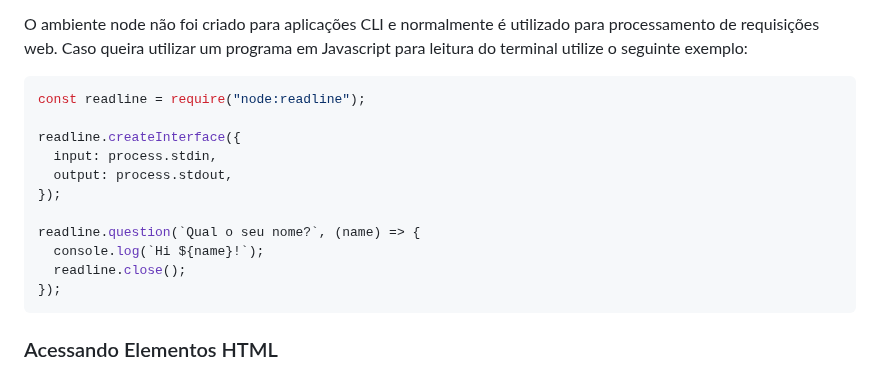
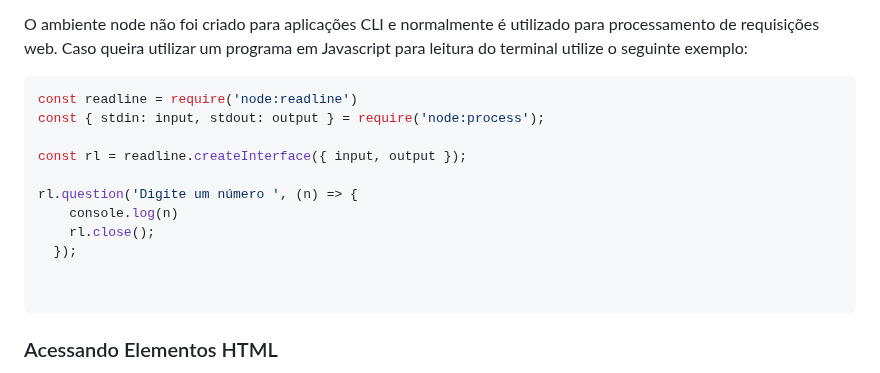
Before and after one commit to romulomenezesjr/edd-js, a Markdown page: 01-fundamentos/01-intro/README.md, the part around the change. Drawn GitHub-style.

````diff
--- a/01-fundamentos/01-intro/README.md
+++ b/01-fundamentos/01-intro/README.md
@@ -67,17 +67,17 @@ output("Hello, World!");
 O ambiente node não foi criado para aplicações CLI e normalmente é utilizado para processamento de requisições web. Caso queira utilizar um programa em Javascript para leitura do terminal utilize o seguinte exemplo:
 
 ```js
-const readline = require("node:readline");
+const readline = require('node:readline')
+const { stdin: input, stdout: output } = require('node:process');
 
-readline.createInterface({
-  input: process.stdin,
-  output: process.stdout,
-});
+const rl = readline.createInterface({ input, output });
 
-readline.question(`Qual o seu nome?`, (name) => {
-  console.log(`Hi ${name}!`);
-  readline.close();
-});
+rl.question('Digite um número ', (n) => {
+    console.log(n)
+    rl.close();
+  });
+
+
 ```
 
 ### Acessando Elementos HTML
````
